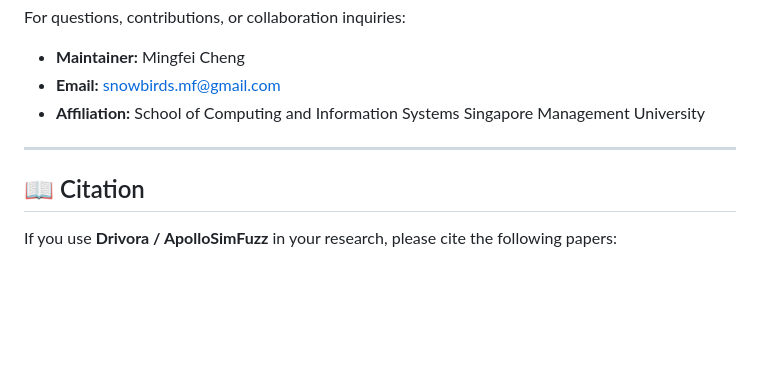
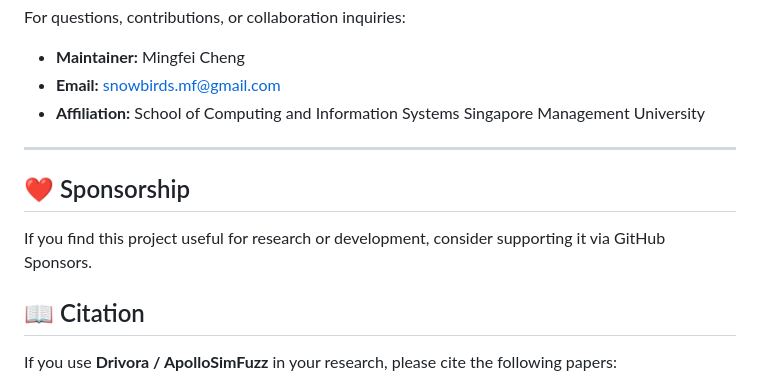
Before and after one commit to MingfeiCheng/ApolloSimFuzz, a Markdown page: README.md, the part around the change. Rendered like a GitHub page; blank space fills up the shorter version.

```diff
--- a/README.md
+++ b/README.md
@@ -160,6 +160,11 @@ For questions, contributions, or collaboration inquiries:
 
 ---
 
+## ❤️ Sponsorship
+
+If you find this project useful for research or development, consider supporting it via GitHub Sponsors.
+
+
 ## 📖 Citation
 
 If you use **Drivora / ApolloSimFuzz** in your research, please cite the following papers:
```
